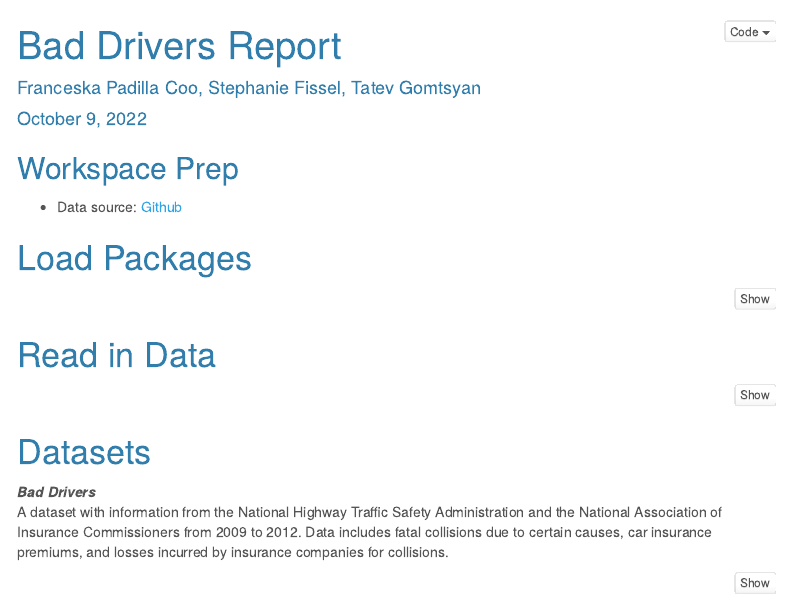
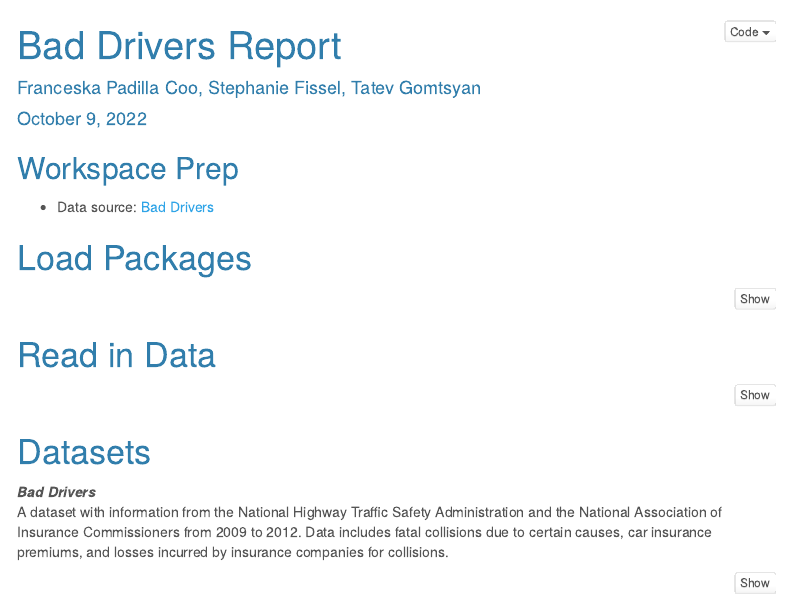
Before and after one commit to frankydominique/ds2003Midterm, an R Markdown document (MidtermMarkdown.Rmd): the page in a window 1100 px wide, from its top. Rendered offline with R 4.5, knitr and Pandoc, with nearby package versions; some code elsewhere in the file could not run offline; menus at the side of the page are left out.

Commit message:
Update MidtermMarkdown.Rmd

````diff
--- a/MidtermMarkdown.Rmd
+++ b/MidtermMarkdown.Rmd
@@ -22,7 +22,7 @@ knitr::opts_chunk$set(warning = FALSE, message = FALSE)
 
 ## Workspace Prep
 * Data source:
-[Github](https://github.com/fivethirtyeight/data/blob/master/bad-drivers/bad-drivers.csv)
+[Bad Drivers](https://github.com/fivethirtyeight/data/blob/master/bad-drivers/bad-drivers.csv)
 
 # Load Packages
 ```{r}
````
